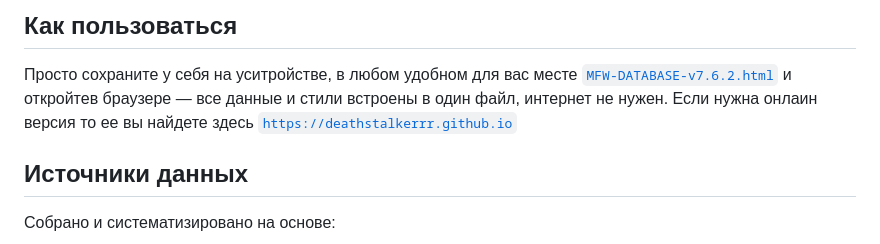
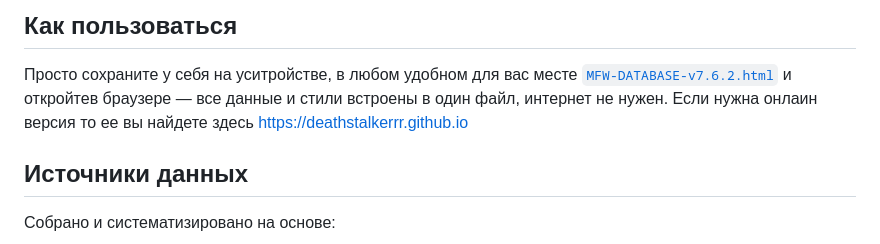
Before and after one commit to Deathstalkerrr/My-Fishing-Game---Database.github.io, a Markdown page: README.md, the part around the change. GitHub-like rendering.

Commit message:
Update README.md
Signed-off-by: Deathstalkerrr <110191680+Deathstalkerrr@users.noreply.github.com>

```diff
--- a/README.md
+++ b/README.md
@@ -16,7 +16,7 @@
 ## Как пользоваться
 
 Просто сохраните у себя на уситройстве, в любом удобном для вас месте  [`MFW-DATABASE-v7.6.2.html`](./MFW-DATABASE-v7.6.2.html)  и откройтев браузере — все данные и стили встроены в один файл, интернет не нужен.
-Если нужна онлаин версия то ее вы найдете здесь  [`https://deathstalkerrr.github.io`](`https://deathstalkerrr.github.io`)
+Если нужна онлаин версия то ее вы найдете здесь  https://deathstalkerrr.github.io
 
 ## Источники данных
 
```
